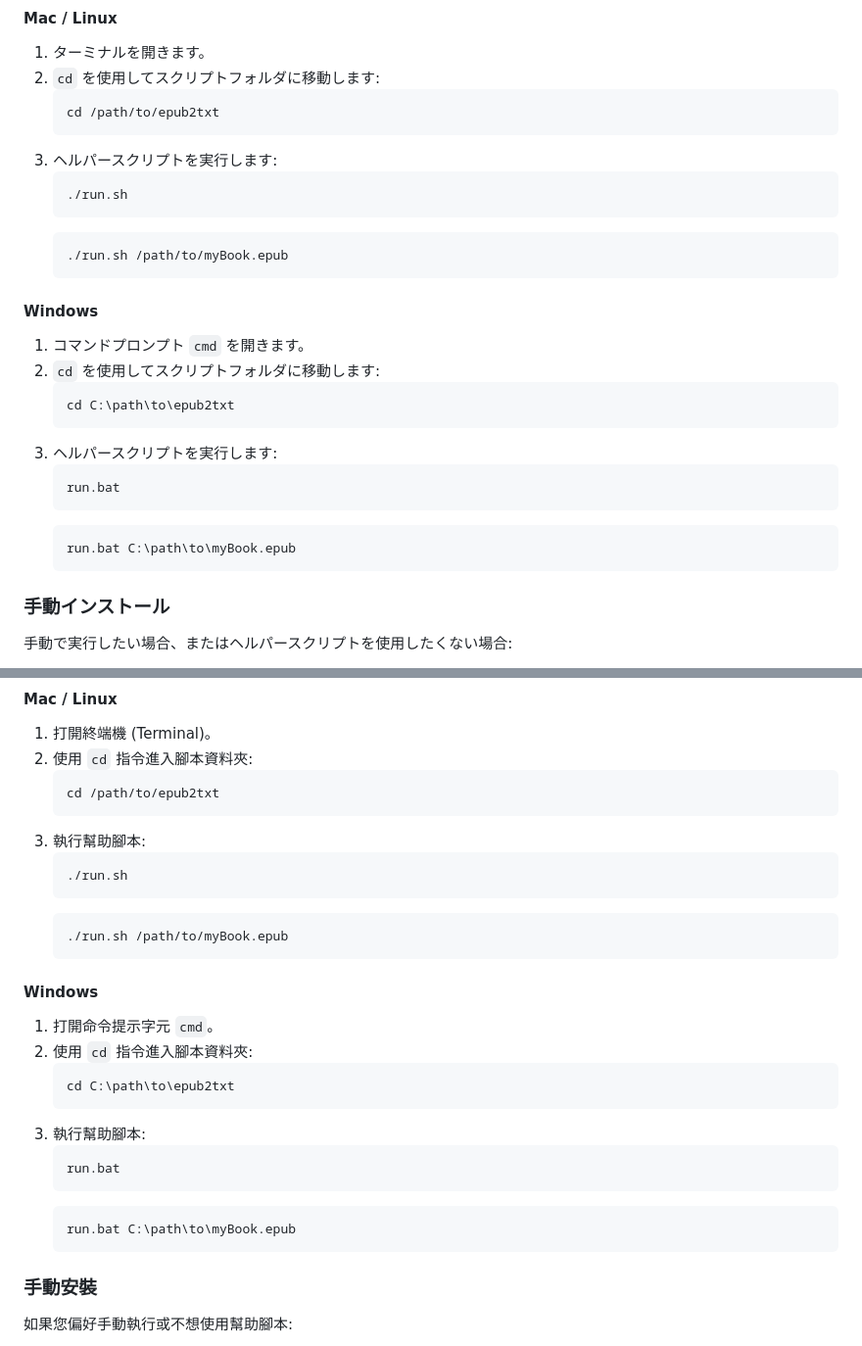
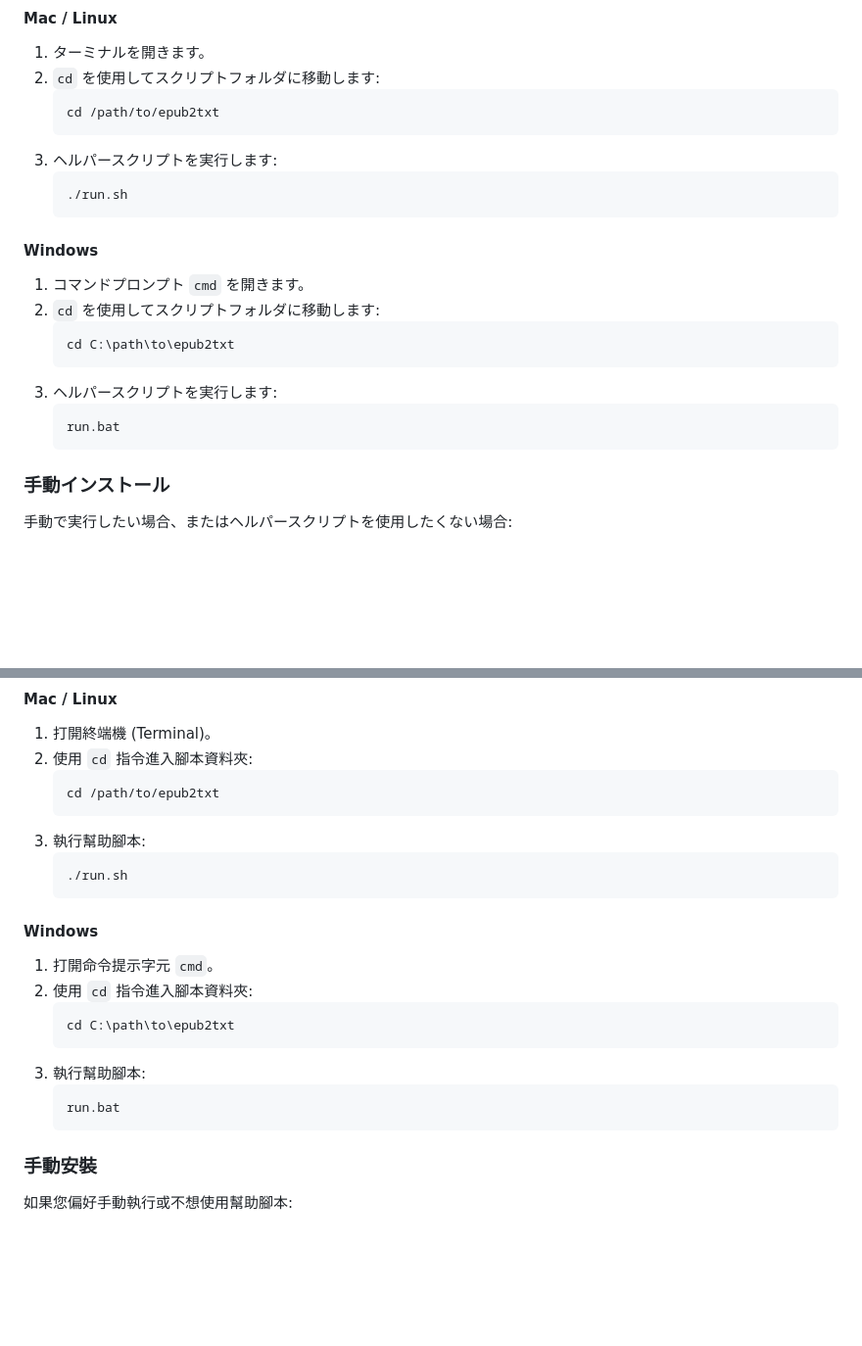
Before and after one commit to SPACESODA/epub2txt, a Markdown page: README.md, 2 parts joined by grey strips. Shown at 98% size. Rendered like a GitHub page; blank space fills up the shorter version.

````diff
--- a/README.md
+++ b/README.md
@@ -150,9 +132,7 @@ If you prefer to run it manually or don't want to use the helper scripts:
     ```bash
     ./run.sh
     ```
-    ```bash
-    ./run.sh /path/to/myBook.epub
-    ```
+
 
 #### Windows
 1. コマンドプロンプト `cmd` を開きます。
@@ -164,9 +144,7 @@ If you prefer to run it manually or don't want to use the helper scripts:
     ```bat
     run.bat
     ```
-    ```bat
-    run.bat C:\path\to\myBook.epub
-    ```
+
 
 ### 手動インストール
 
@@ -263,9 +234,7 @@ If you prefer to run it manually or don't want to use the helper scripts:
     ```bash
     ./run.sh
     ```
-    ```bash
-    ./run.sh /path/to/myBook.epub
-    ```
+
 
 #### Windows
 1. 打開命令提示字元 `cmd`。
@@ -277,9 +246,7 @@ If you prefer to run it manually or don't want to use the helper scripts:
     ```bat
     run.bat
     ```
-    ```bat
-    run.bat C:\path\to\myBook.epub
-    ```
+
 
 ### 手動安裝
 
````
Also changed, not shown: other parts of README.md (+8 -40 lines).
